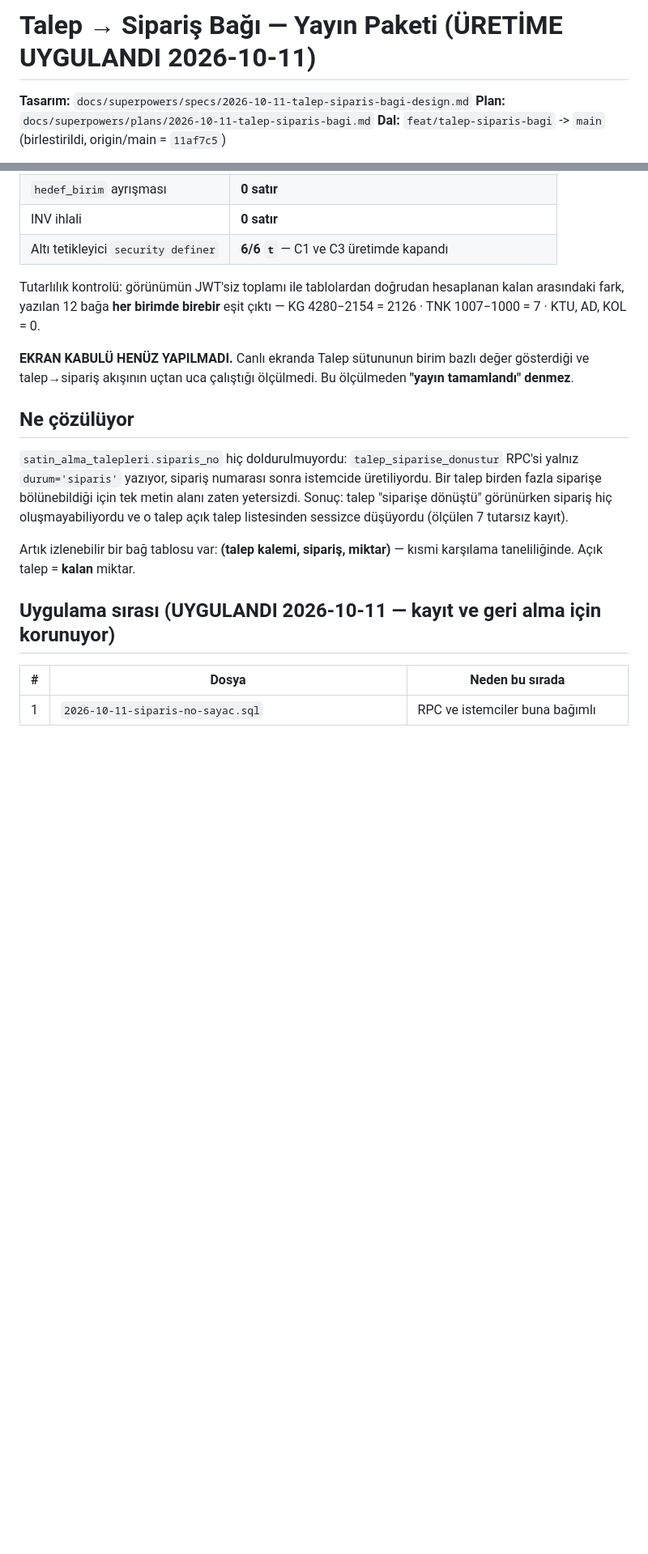
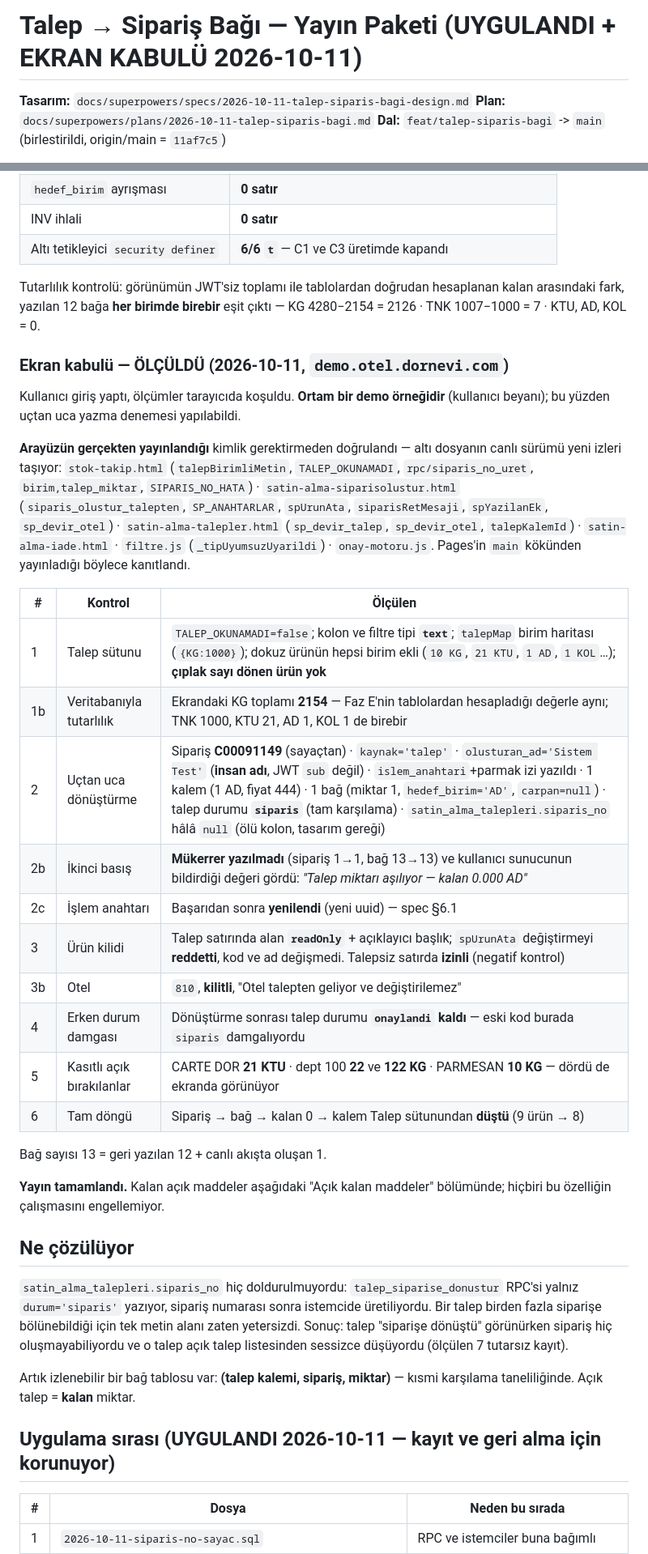
Before and after one commit to mehmetaraz0/gurok-mal-kabul, a Markdown page: docs/kurulum/2026-10-11-talep-siparis-yayin-paketi.md, 2 parts joined by grey strips. Shown at 81% size. Rendered like a GitHub page; blank space fills up the shorter version.

Commit message:
docs(talep): ekran kabulu OLCULDU — yayin tamamlandi
Kullanici giris yapti, olcumler tarayicida kosuldu. Ortam bir DEMO ornegi
(kullanici beyani); bu yuzden uctan uca yazma denemesi yapilabildi.

Arayuzun gercekten yayinlandigi kimlik gerektirmeden dogrulandi: alti dosyanin
canli surumu yeni izleri tasiyor. Pages'in main kokunden yayinladigi boylece
kanitlandi (acik soruydu).

OLCULEN:
  1  Talep sutunu: TALEP_OKUNAMADI=false, kolon ve filtre tipi text, talepMap
     birim haritasi, dokuz urunun hepsi birim ekli, ciplak sayi donen YOK
  1b Ekrandaki KG toplami 2154 — Faz E'nin tablolardan hesapladigi degerle
     AYNI; TNK 1000, KTU 21, AD 1, KOL 1 de birebir
  2  Uctan uca: siparis C00091149 (sayactan), kaynak='talep',
     olusturan_ad='Sistem Test' (INSAN ADI, JWT sub degil), islem anahtari +
     parmak izi yazildi, 1 kalem, 1 bag (hedef_birim AD, carpan null), talep
     durumu 'siparis' (tam karsilama), olu siparis_no kolonu hala null
  2b Ikinci basis: MUKERRER YAZILMADI (siparis 1->1, bag 13->13) ve kullanici
     sunucunun bildirdigi 'kalan 0.000 AD' degerini gordu
  2c Islem anahtari basaridan sonra yenilendi
  3  Urun kilidi: talep satirinda readOnly + spUrunAta reddetti; talepsiz
     satirda izinli (negatif kontrol)
  3b Otel 810, kilitli
  4  Erken durum damgasi: donusturme sonrasi talep 'onaylandi' KALDI
  5  Kasitli acik birakilanlar ekranda: CARTE DOR 21 KTU, dept 100 22+122 KG,
     PARMESAN 10 KG
  6  Tam dongu: siparis -> bag -> kalan 0 -> kalem sutundan dustu (9 -> 8)

Bag sayisi 13 = geri yazilan 12 + canli akista olusan 1.

Co-Authored-By: Claude Opus 5 <noreply@anthropic.com>

```diff
--- a/docs/kurulum/2026-10-11-talep-siparis-yayin-paketi.md
+++ b/docs/kurulum/2026-10-11-talep-siparis-yayin-paketi.md
@@ -1,4 +1,4 @@
-# Talep → Sipariş Bağı — Yayın Paketi (ÜRETİME UYGULANDI 2026-10-11)
+# Talep → Sipariş Bağı — Yayın Paketi (UYGULANDI + EKRAN KABULÜ 2026-10-11)
 
 **Tasarım:** `docs/superpowers/specs/2026-10-11-talep-siparis-bagi-design.md`
 **Plan:** `docs/superpowers/plans/2026-10-11-talep-siparis-bagi.md`
@@ -52,9 +52,39 @@ Tutarlılık kontrolü: görünümün JWT'siz toplamı ile tablolardan doğrudan
 hesaplanan kalan arasındaki fark, yazılan 12 bağa **her birimde birebir** eşit
 çıktı — KG 4280−2154 = 2126 · TNK 1007−1000 = 7 · KTU, AD, KOL = 0.
 
-**EKRAN KABULÜ HENÜZ YAPILMADI.** Canlı ekranda Talep sütununun birim bazlı
-değer gösterdiği ve talep→sipariş akışının uçtan uca çalıştığı ölçülmedi.
-Bu ölçülmeden **"yayın tamamlandı" denmez**.
+### Ekran kabulü — ÖLÇÜLDÜ (2026-10-11, `demo.otel.dornevi.com`)
+
+Kullanıcı giriş yaptı, ölçümler tarayıcıda koşuldu. **Ortam bir demo
+örneğidir** (kullanıcı beyanı); bu yüzden uçtan uca yazma denemesi yapılabildi.
+
+**Arayüzün gerçekten yayınlandığı** kimlik gerektirmeden doğrulandı — altı
+dosyanın canlı sürümü yeni izleri taşıyor: `stok-takip.html`
+(`talepBirimliMetin`, `TALEP_OKUNAMADI`, `rpc/siparis_no_uret`,
+`birim,talep_miktar`, `SIPARIS_NO_HATA`) · `satin-alma-siparisolustur.html`
+(`siparis_olustur_talepten`, `SP_ANAHTARLAR`, `spUrunAta`,
+`siparisRetMesaji`, `spYazilanEk`, `sp_devir_otel`) ·
+`satin-alma-talepler.html` (`sp_devir_talep`, `sp_devir_otel`,
+`talepKalemId`) · `satin-alma-iade.html` · `filtre.js`
+(`_tipUyumsuzUyarildi`) · `onay-motoru.js`. Pages'in `main` kökünden
+yayınladığı böylece kanıtlandı.
+
+| # | Kontrol | Ölçülen |
+|---|---|---|
+| 1 | Talep sütunu | `TALEP_OKUNAMADI=false`; kolon ve filtre tipi **`text`**; `talepMap` birim haritası (`{KG:1000}`); dokuz ürünün hepsi birim ekli (`10 KG`, `21 KTU`, `1 AD`, `1 KOL`…); **çıplak sayı dönen ürün yok** |
+| 1b | Veritabanıyla tutarlılık | Ekrandaki KG toplamı **2154** — Faz E'nin tablolardan hesapladığı değerle aynı; TNK 1000, KTU 21, AD 1, KOL 1 de birebir |
+| 2 | Uçtan uca dönüştürme | Sipariş **C00091149** (sayaçtan) · `kaynak='talep'` · `olusturan_ad='Sistem Test'` (**insan adı**, JWT `sub` değil) · `islem_anahtari`+parmak izi yazıldı · 1 kalem (1 AD, fiyat 444) · 1 bağ (miktar 1, `hedef_birim='AD'`, `carpan=null`) · talep durumu **`siparis`** (tam karşılama) · `satin_alma_talepleri.siparis_no` hâlâ `null` (ölü kolon, tasarım gereği) |
+| 2b | İkinci basış | **Mükerrer yazılmadı** (sipariş 1→1, bağ 13→13) ve kullanıcı sunucunun bildirdiği değeri gördü: *"Talep miktarı aşılıyor — kalan 0.000 AD"* |
+| 2c | İşlem anahtarı | Başarıdan sonra **yenilendi** (yeni uuid) — spec §6.1 |
+| 3 | Ürün kilidi | Talep satırında alan **`readOnly`** + açıklayıcı başlık; `spUrunAta` değiştirmeyi **reddetti**, kod ve ad değişmedi. Talepsiz satırda **izinli** (negatif kontrol) |
+| 3b | Otel | `810`, **kilitli**, "Otel talepten geliyor ve değiştirilemez" |
+| 4 | Erken durum damgası | Dönüştürme sonrası talep durumu **`onaylandi` kaldı** — eski kod burada `siparis` damgalıyordu |
+| 5 | Kasıtlı açık bırakılanlar | CARTE DOR **21 KTU** · dept 100 **22** ve **122 KG** · PARMESAN **10 KG** — dördü de ekranda görünüyor |
+| 6 | Tam döngü | Sipariş → bağ → kalan 0 → kalem Talep sütunundan **düştü** (9 ürün → 8) |
+
+Bağ sayısı 13 = geri yazılan 12 + canlı akışta oluşan 1.
+
+**Yayın tamamlandı.** Kalan açık maddeler aşağıdaki "Açık kalan maddeler"
+bölümünde; hiçbiri bu özelliğin çalışmasını engellemiyor.
 
 ## Ne çözülüyor
 
```
